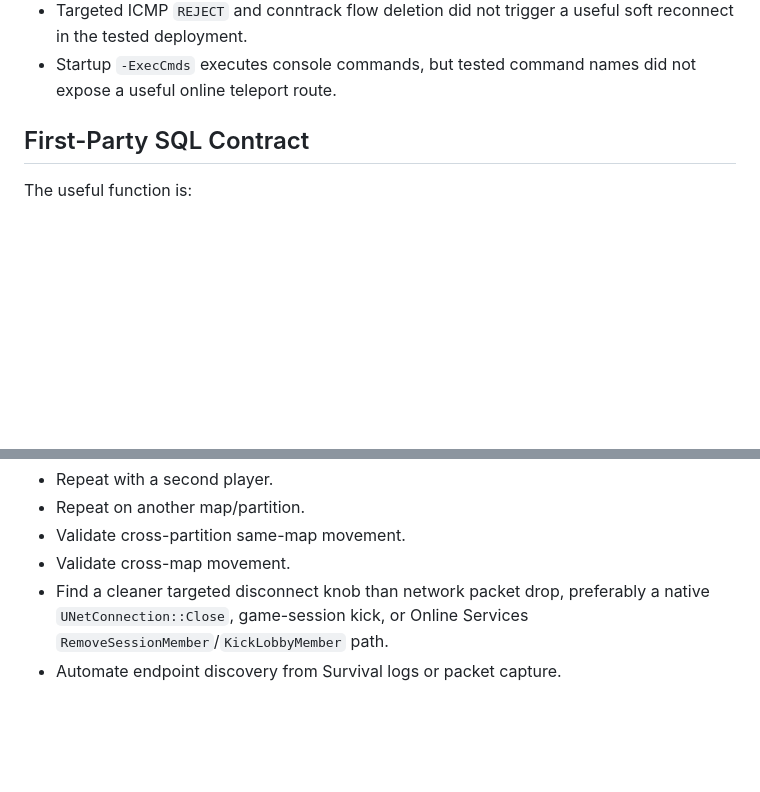
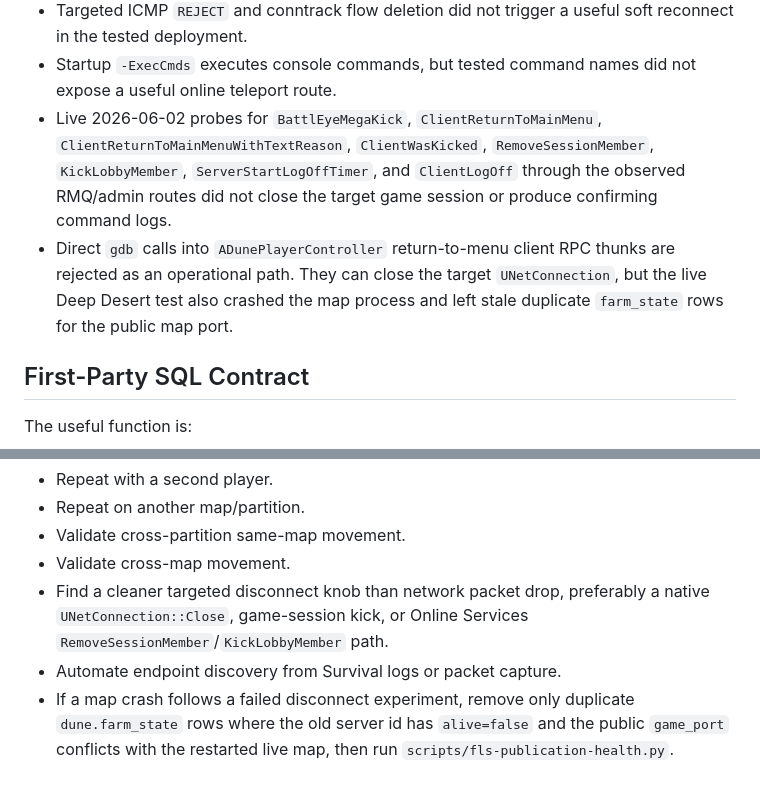
Before and after one commit to snapetech/DuneAwakeningSelfHost, a Markdown page: docs/soft-disconnect-teleport.md, 2 parts joined by grey strips. Rendered like a GitHub page; blank space fills up the shorter version.

```diff
--- a/docs/soft-disconnect-teleport.md
+++ b/docs/soft-disconnect-teleport.md
@@ -120,6 +120,15 @@ Observed failures:
 - Guessed `kick`, `RemoveSessionMember`, and `KickLobbyMember` payloads sent to the admin RPC route and the game server queue were routed or consumed but did not close the target game session.
 - Targeted ICMP `REJECT` and conntrack flow deletion did not trigger a useful soft reconnect in the tested deployment.
 - Startup `-ExecCmds` executes console commands, but tested command names did not expose a useful online teleport route.
+- Live 2026-06-02 probes for `BattlEyeMegaKick`, `ClientReturnToMainMenu`,
+  `ClientReturnToMainMenuWithTextReason`, `ClientWasKicked`,
+  `RemoveSessionMember`, `KickLobbyMember`, `ServerStartLogOffTimer`, and
+  `ClientLogOff` through the observed RMQ/admin routes did not close the target
+  game session or produce confirming command logs.
+- Direct `gdb` calls into `ADunePlayerController` return-to-menu client RPC
+  thunks are rejected as an operational path. They can close the target
+  `UNetConnection`, but the live Deep Desert test also crashed the map process
+  and left stale duplicate `farm_state` rows for the public map port.
 
 ## First-Party SQL Contract
 
@@ -436,3 +445,7 @@ Expected shape after reconnect:
 - Validate cross-map movement.
 - Find a cleaner targeted disconnect knob than network packet drop, preferably a native `UNetConnection::Close`, game-session kick, or Online Services `RemoveSessionMember`/`KickLobbyMember` path.
 - Automate endpoint discovery from Survival logs or packet capture.
+- If a map crash follows a failed disconnect experiment, remove only duplicate
+  `dune.farm_state` rows where the old server id has `alive=false` and the
+  public `game_port` conflicts with the restarted live map, then run
+  `scripts/fls-publication-health.py`.
```
Also changed, not shown: docs/admin-gm-console.md (+25 -0 lines).
